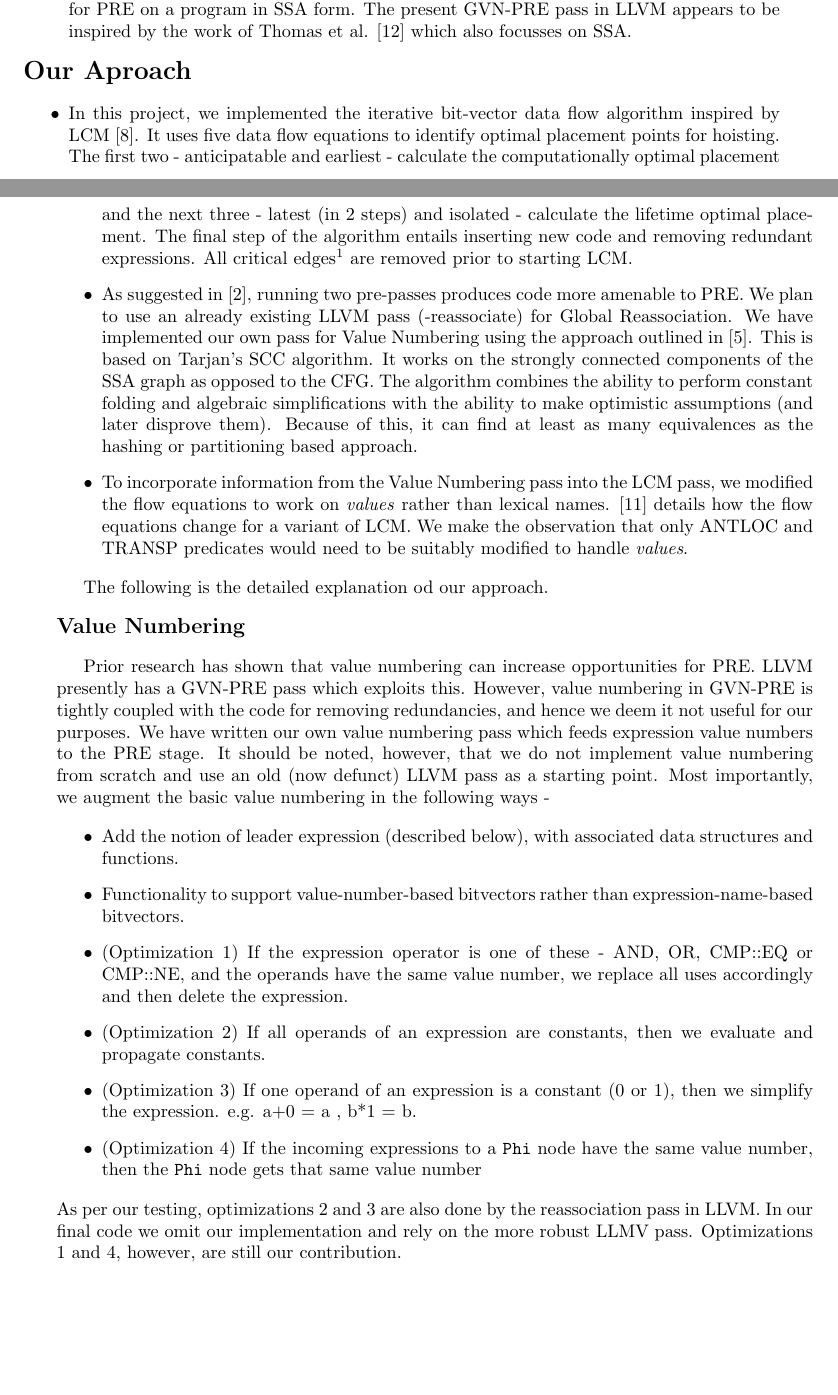
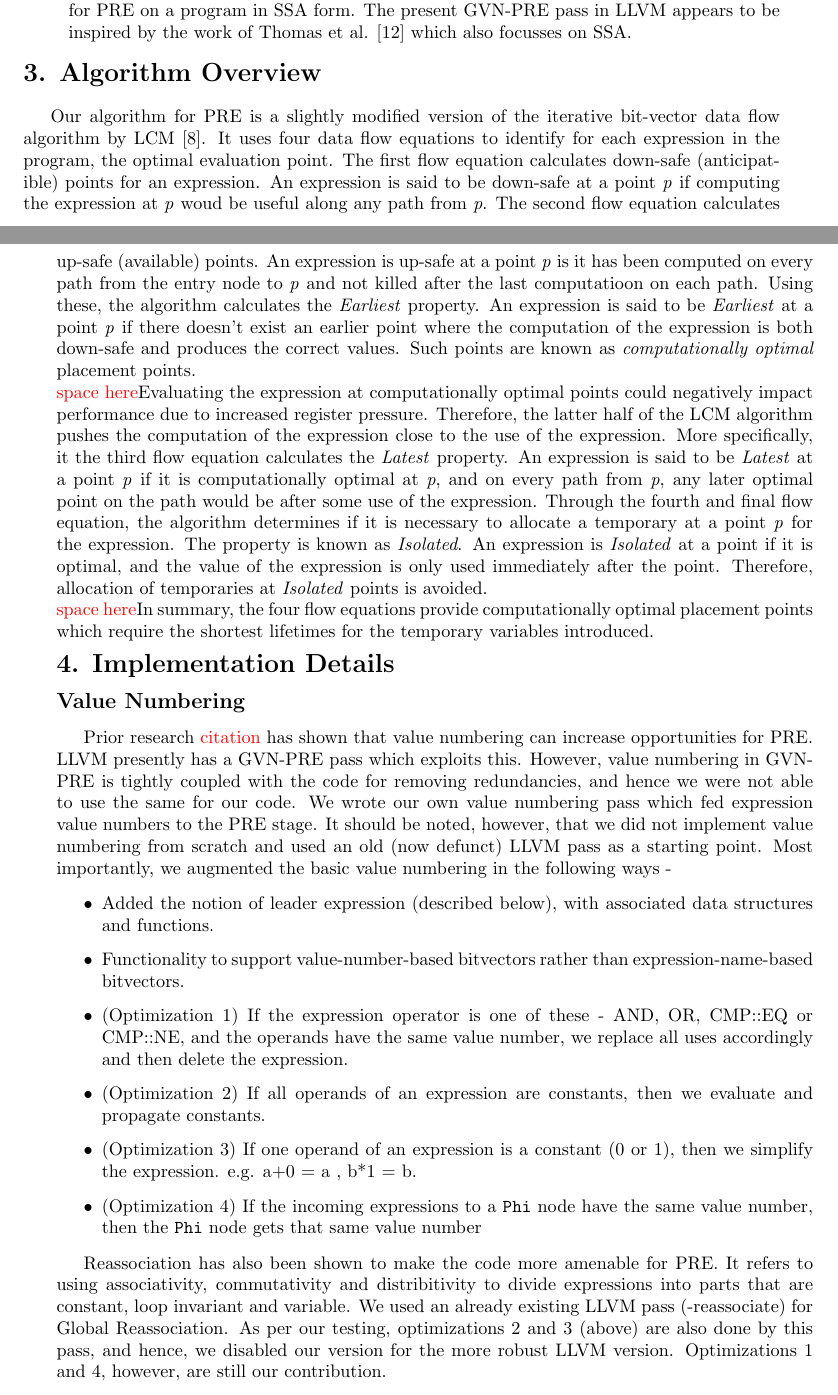
Before and after one commit to sdasgup3/partial-redundancy-elimination, a LaTeX document (Testing/Share/Report/report.tex): two parts of pages 2 and 3 of 15 before the commit and two parts of pages 2 and 3 of 16 after it, joined at a grey line, cut so that both start at the same text, the shorter picture padded with empty space. Compiled offline with pdfLaTeX.

Commit message:
report additions

```diff
--- a/Testing/Share/Report/report.tex
+++ b/Testing/Share/Report/report.tex
@@ -79,0 +78 @@ Elimination (CSE) and Loop Invariant Code Motion (LICM).
+program. In this project, we implemented a PRE optimization pass in LLVM
@@ -110,4 +111,3 @@ Below we summarize the relevant literature and outline our approach to
-implementing a PRE transformation pass in LLVM (\url{http://llvm.org/}).
 
 \begin{description}
 \item [Partial Redundancy Elimination]    \hfill \\
@@ -144,55 +144,52 @@ on SSA.
 \end{description}
 
 \begin{flushleft}
-\textbf{\Large{Our Aproach}}
+\textbf{\Large{3. Algorithm Overview}}
 \end{flushleft}
 
-\begin{itemize}
-\item  In this project, we implemented the iterative bit-vector
-data flow algorithm inspired by LCM \cite{Knoop}. It uses five data flow equations to
-identify optimal placement points for hoisting. The first two - anticipatable
-and earliest - calculate the computationally optimal placement and the next
-three - latest (in 2 steps) and isolated - calculate the lifetime optimal
-placement.  The final step of the algorithm entails inserting new code and
-removing redundant expressions. All critical edges\footnote{Edges from blocks
-  with more than one successor to blocks with more than one predecessor } are
-  removed prior to starting LCM.
+Our algorithm for PRE is a slightly modified version of the iterative bit-vector data flow
+algorithm by LCM \cite{Knoop}. It uses four data flow equations to identify for each expression
+in the program, the optimal evaluation point. The first flow equation calculates down-safe (anticipatible) points
+for an expression. An expression is said to be down-safe at a point \emph{p} if computing the
+expression at \emph{p} woud be useful along any path from \emph{p}. The second flow equation
+calculates up-safe (available) points. An expression is up-safe at a point \emph{p} is it has been computed
+on every path from the entry node to \emph{p} and not killed after the last computatioon on each
+path. Using these, the algorithm calculates the \emph{Earliest} property. An expression is said to
+be \emph{Earliest} at a point \emph{p} if there doesn't exist an earlier point where the computation
+of the expression is both down-safe and produces the correct values. Such points are known
+as \emph{computationally optimal} placement points. \\
+\textcolor{red}{space here}Evaluating the expression at computationally optimal points could negatively impact
+performance due to increased register pressure. Therefore, the latter half of the LCM algorithm pushes
+the computation of the expression close to the use of the expression.
+More specifically, it the third flow equation calculates the \emph{Latest} property. An expression is
+said to be \emph{Latest} at a point \emph{p} if it is computationally optimal at \emph{p}, and on every
+path from \emph{p}, any later optimal point on the path would be after some use of the expression.
+Through the fourth and final flow equation, the algorithm determines if it is necessary to allocate a
+temporary at a point \emph{p} for the expression. The property is known as \emph{Isolated}. An expression
+is \emph{Isolated} at a point if it is optimal, and the value of the expression is only used immediately
+after the point. Therefore, allocation of temporaries at \emph{Isolated} points is avoided.\\
+\textcolor{red}{space here}In summary, the four flow equations provide computationally optimal
+placement points which require the shortest lifetimes for the temporary variables introduced.
 
-\item As suggested in \cite{Briggs2}, running two pre-passes produces code more
-amenable to PRE. We plan to use an already existing LLVM pass (-reassociate)
-  for Global Reassociation.  We have implemented our own pass for Value Numbering
-  using the approach outlined in \cite{Cooper95scc-basedvalue}. This is based
-  on Tarjan's SCC algorithm. It works on the strongly connected components of
-  the SSA graph as opposed to the CFG. The algorithm combines the ability to
-  perform constant folding and algebraic simplifications with the ability to
-  make optimistic assumptions (and later disprove them). Because of this, it
-  can find at least as many equivalences as the hashing or partitioning based
-  approach.
-
-\item To incorporate information from the Value Numbering pass into the LCM pass,
-  we modified the flow equations to work on \emph{values} rather than
-  lexical names. \cite{CVDC} details how the flow equations
-  change for a variant of LCM. We make the observation that only ANTLOC and
-  TRANSP predicates would need to be suitably modified to handle \emph{values}.
-\end{itemize}
-
-The following is the detailed explanation od our approach.
+\begin{flushleft}
+\textbf{\Large{4. Implementation Details}}
+\end{flushleft}
 
 \begin{flushleft}
 \textbf{\large{Value Numbering}}
 \end{flushleft}
 
-Prior research has shown that value numbering can increase opportunities for PRE.
+Prior research \textcolor{red}{citation} has shown that value numbering can increase opportunities for PRE.
 LLVM presently has a GVN-PRE pass which exploits this. However, value numbering in
 GVN-PRE is tightly coupled with the code for removing redundancies, and hence
-we deem it not useful for our purposes. We have written our own value numbering
-pass which feeds expression value numbers to the PRE stage. It should be noted,
-     however, that we do not implement value numbering from scratch and use an
-     old (now defunct) LLVM pass as a starting point. Most importantly, we
-     augment the basic value numbering in the following ways -
+we were not able to use the same for our code. We wrote our own value numbering
+pass which fed expression value numbers to the PRE stage. It should be noted,
+however, that we did not implement value numbering from scratch and used an
+old (now defunct) LLVM pass as a starting point. Most importantly, we
+augmented the basic value numbering in the following ways -
 
 \begin{itemize}
-  \item Add the notion of leader expression (described below), with associated
+  \item Added the notion of leader expression (described below), with associated
   data structures and functions.
   \item Functionality to support value-number-based bitvectors rather than
   expression-name-based bitvectors.
@@ -206,9 +203,13 @@ pass which feeds expression value numbers to the PRE stage. It should be noted,
   \item (Optimization 4) If the incoming expressions to a \texttt{Phi} node have the same value
   number, then the \texttt{Phi} node gets that same value number
 \end{itemize}
-  As per our testing, optimizations 2 and 3 are also done by the reassociation
-  pass in LLVM. In our final code we omit our implementation and rely on the
-  more robust LLMV pass. Optimizations 1 and 4, however, are still our contribution.
+
+  Reassociation has also been shown to make the code more amenable for PRE. It refers to
+using associativity, commutativity and distribitivity to divide expressions into parts that are
+constant, loop invariant and variable. We used an already existing LLVM pass (-reassociate)
+  for Global Reassociation. As per our testing, optimizations 2 and 3 (above) are also done by
+ this pass, and hence, we disabled our version for the more robust LLVM version. Optimizations 1 and 4,
+however, are still our contribution.
 
 \begin{flushleft}
 \textbf{\large{Notion Of Leader Expression}}
@@ -260,5 +261,3 @@ representation in SSA form then case 2 becomes an impossibility (by guarantees o
 \begin{flushleft}
 \textbf{\large{Value-Number driven code motion}}
 \end{flushleft}
-We implement an iterative bit vector data flow algorithm for PRE. We initially
-implemented the flow equations from the Lazy Code Motion paper. This set
@@ -281,0 +284 @@ properties ANTLOC and TRANSP, and 11 for global properties. These equations,
+      only a single expression linked to them but only if the expression is
@@ -318,0 +339,17 @@ expression, with value number vn, is to be inserted in a basic block.
+      existing LLVM pass \emph{-loop-rotate}.
+
+\begin{figure}[htbp]
+  \begin{center}
+     \includegraphics[scale=0.5]{Figs/5}
+  \end{center}
+  \caption{Loop transformations done by \emph{-loop-rotate}. \emph{do-while}
+    loops remain unaffected. Blue dotted boxes are the ones inserted by loop
+      rotate. PRE can insert the computations in these places.}
+  \label{fig:5}
+  \end{figure}
+
+\begin{flushleft}
+\textbf{\large{Critical Edges}}
+\end{flushleft}
+
+A critical edge in a flow graph is an edge from a node with multiple successors to a node with multiple predecessors. Splitting such edges and inserting dummy nodes aids PRE by offering more anticipatible points. We used an existing LLVM pass (BreakCriticalEdges) for the same. In many cases, however, the dummy nodes created by this pass do not hold any computation after PRE. We used \emph{-simplifycfg} to clean up the mess created by BreakCriticalEdges.
@@ -340,14 +375,0 @@ value numbers which have more than one expression linked to them. With this,
-      only a single expression linked to them but only if the expression is
-      inside a loop. Note that we still exclude the cases where the expression
-      is not part of a loop, and expect reasonable space and time savings.
-
-      The second issue we resolved with respect to loop invariant code motion was
-      checking for zero-trip loops. Our PRE algorithm would move the loop invariant
-      computations to the loop pre-header only if placement in the loop pre-header is
-      anticipatible. Such a pre-header is always available for \emph{do-while} loops,
-      but not for \emph{while} and \emph{for} loops. Hence, a modification is required
-      to the structure of \emph{while} and \emph{for} loops which peels off the first
-      iteration of the loop, protected by the loop condition. This alteration provides
-      PRE with a suitable loop pre-header to hoist loop independent computations to.
-      In Figure \ref{fig:5} we show the CFG changes. Fortunately, we were able to
-      achieve this effect using an existing LLVM pass \emph{-loop-rotate} rather than
```
Also changed, not shown: Testing/Share/Report/report.tex (82 more changed lines).
